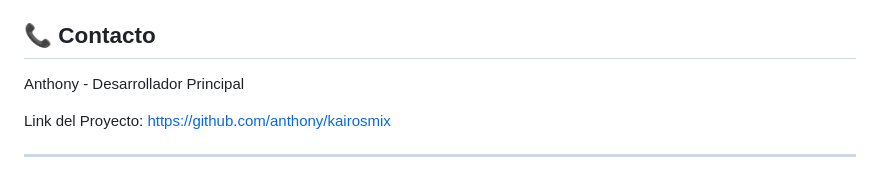
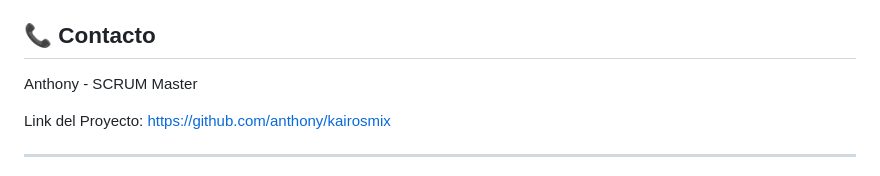
Before and after one commit to AnthonyMorales17/KairosMix, a Markdown page: README.md, the part around the change. Drawn GitHub-style.

```diff
--- a/README.md
+++ b/README.md
@@ -146,7 +146,7 @@ Este proyecto está bajo la Licencia MIT. Ver el archivo `LICENSE` para más det
 
 ## 📞 Contacto
 
-Anthony - Desarrollador Principal
+Anthony - SCRUM Master
 
 Link del Proyecto: [https://github.com/anthony/kairosmix](https://github.com/anthony/kairosmix)
 
```
